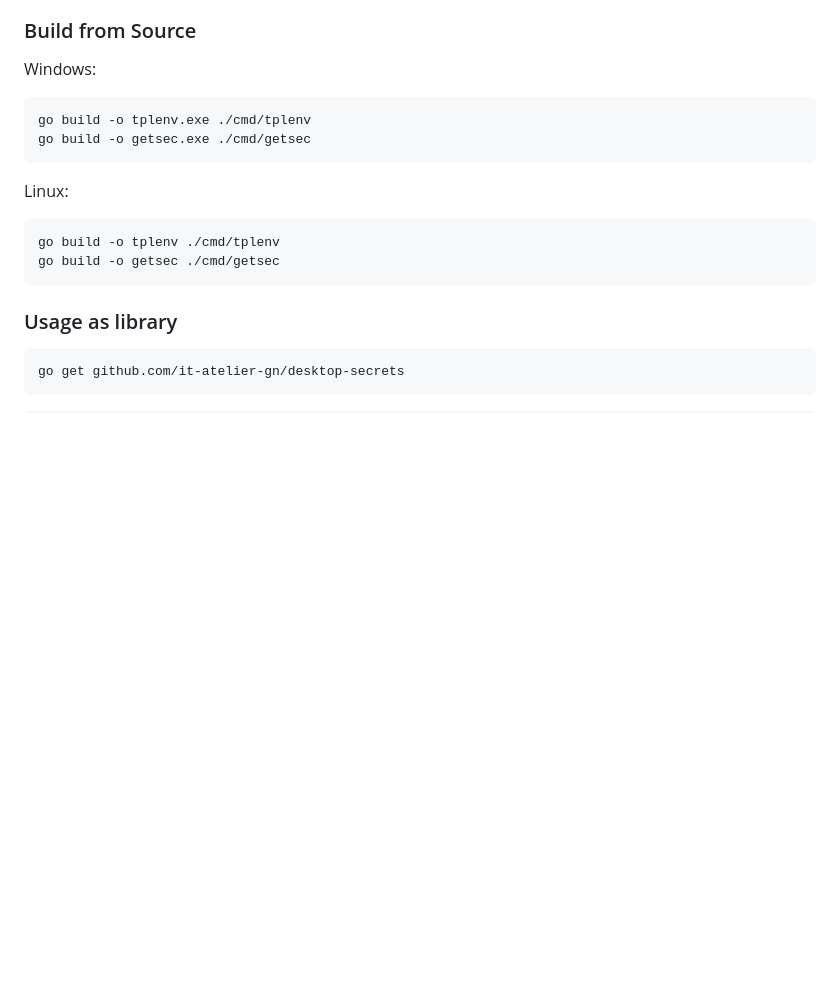
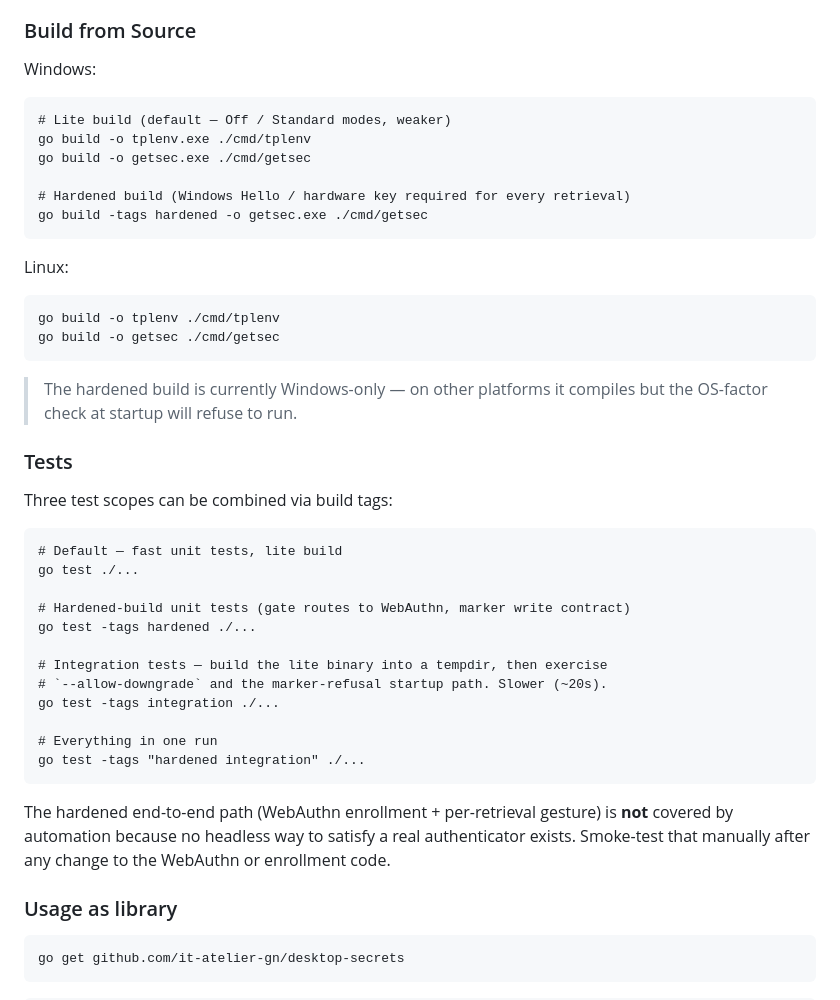
Before and after one commit to it-atelier-gn/desktop-secrets, a Markdown page: README.md, the part around one of its changes. Rendered like a GitHub page; blank space fills up the shorter version.

````diff
--- a/README.md
+++ b/README.md
@@ -426,8 +487,12 @@ Settings are accessible via the taskbar icon.
 Windows:
 
 ```pwsh
+# Lite build (default — Off / Standard modes, weaker)
 go build -o tplenv.exe ./cmd/tplenv
 go build -o getsec.exe ./cmd/getsec
+
+# Hardened build (Windows Hello / hardware key required for every retrieval)
+go build -tags hardened -o getsec.exe ./cmd/getsec
 ```
 
 Linux:
@@ -436,6 +501,30 @@ Linux:
 go build -o tplenv ./cmd/tplenv
 go build -o getsec ./cmd/getsec
 ```
+
+> The hardened build is currently Windows-only — on other platforms it
+> compiles but the OS-factor check at startup will refuse to run.
+
+### Tests
+
+Three test scopes can be combined via build tags:
+
+```pwsh
+# Default — fast unit tests, lite build
+go test ./...
+
+# Hardened-build unit tests (gate routes to WebAuthn, marker write contract)
+go test -tags hardened ./...
+
+# Integration tests — build the lite binary into a tempdir, then exercise
+# `--allow-downgrade` and the marker-refusal startup path. Slower (~20s).
+go test -tags integration ./...
+
+# Everything in one run
+go test -tags "hardened integration" ./...
+```
+
+The hardened end-to-end path (WebAuthn enrollment + per-retrieval gesture) is **not** covered by automation because no headless way to satisfy a real authenticator exists. Smoke-test that manually after any change to the WebAuthn or enrollment code.
 
 ### Usage as library
 ```
````
Also changed, not shown: other parts of README.md (+62 -1 lines).
